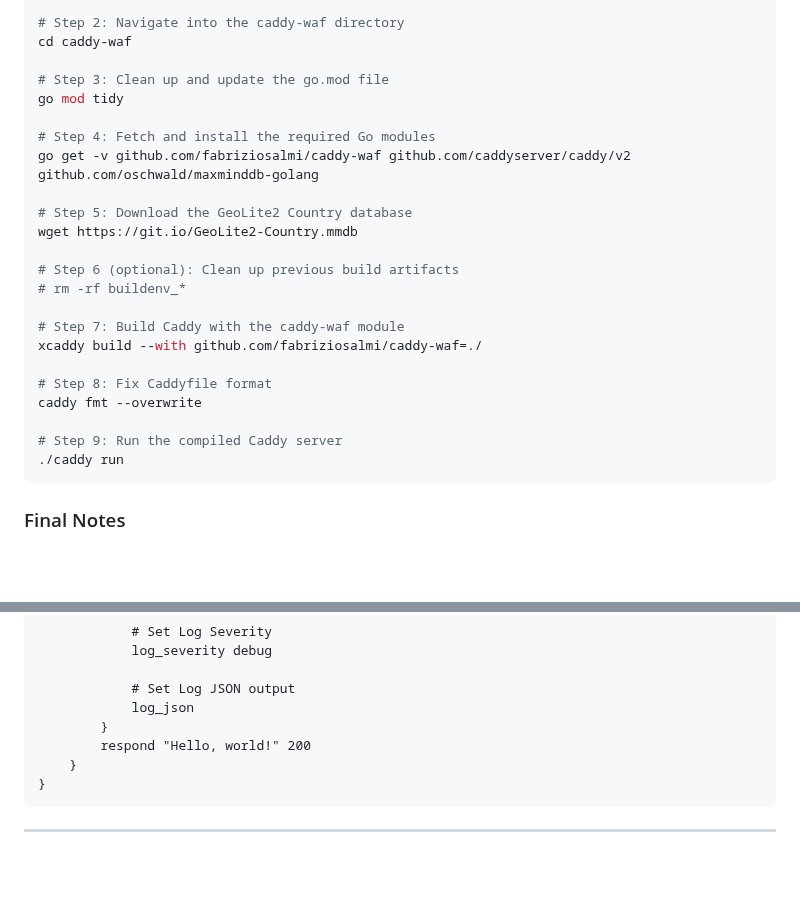
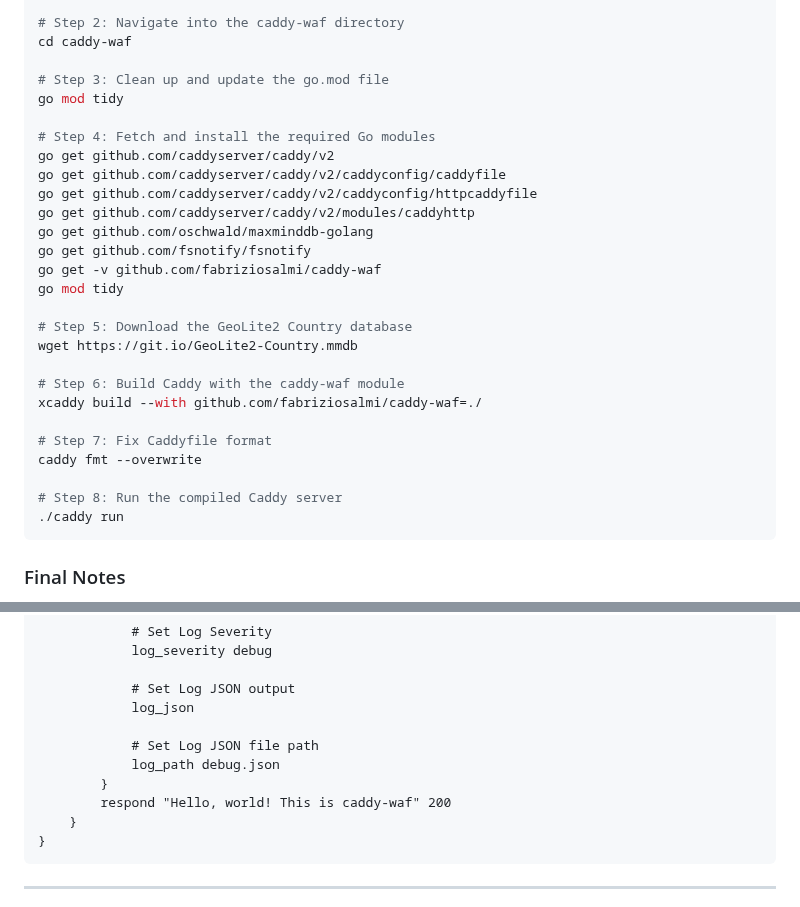
Before and after one commit to limitcool/caddy-waf, a Markdown page: README.md, 2 parts joined by grey strips. Drawn GitHub-style; blank space fills up the shorter version.

````diff
--- a/README.md
+++ b/README.md
@@ -77,21 +77,25 @@ cd caddy-waf
 go mod tidy
 
 # Step 4: Fetch and install the required Go modules
-go get -v github.com/fabriziosalmi/caddy-waf github.com/caddyserver/caddy/v2 github.com/oschwald/maxminddb-golang
+go get github.com/caddyserver/caddy/v2
+go get github.com/caddyserver/caddy/v2/caddyconfig/caddyfile
+go get github.com/caddyserver/caddy/v2/caddyconfig/httpcaddyfile
+go get github.com/caddyserver/caddy/v2/modules/caddyhttp
+go get github.com/oschwald/maxminddb-golang
+go get github.com/fsnotify/fsnotify
+go get -v github.com/fabriziosalmi/caddy-waf
+go mod tidy
 
 # Step 5: Download the GeoLite2 Country database
 wget https://git.io/GeoLite2-Country.mmdb
 
-# Step 6 (optional): Clean up previous build artifacts
-# rm -rf buildenv_*
-
-# Step 7: Build Caddy with the caddy-waf module
+# Step 6: Build Caddy with the caddy-waf module
 xcaddy build --with github.com/fabriziosalmi/caddy-waf=./
 
-# Step 8: Fix Caddyfile format
+# Step 7: Fix Caddyfile format
 caddy fmt --overwrite
 
-# Step 9: Run the compiled Caddy server
+# Step 8: Run the compiled Caddy server
 ./caddy run
 ```
 
@@ -147,8 +151,11 @@ caddy fmt --overwrite
 
             # Set Log JSON output
             log_json
+
+            # Set Log JSON file path
+            log_path debug.json
         }
-        respond "Hello, world!" 200
+        respond "Hello, world! This is caddy-waf" 200
     }
 }
 ```
````
